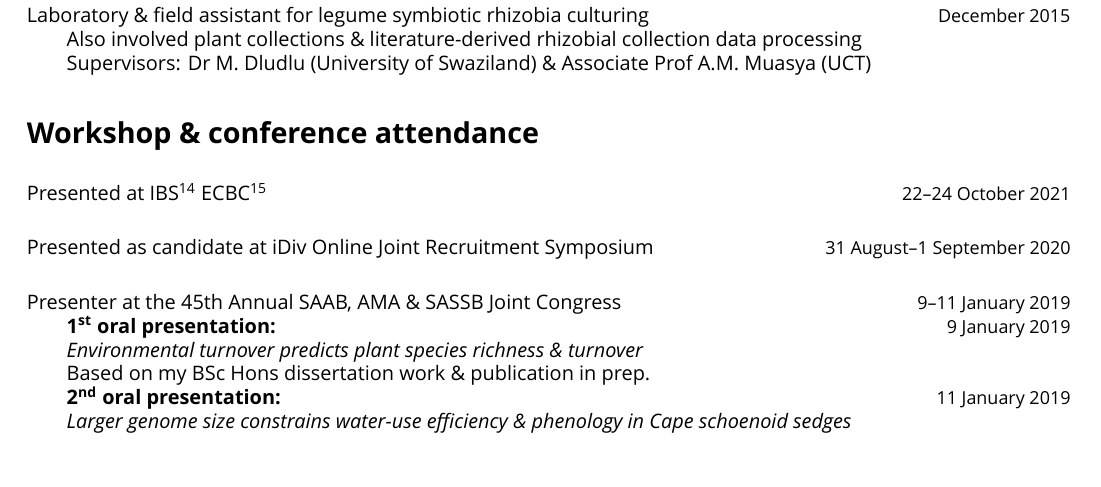
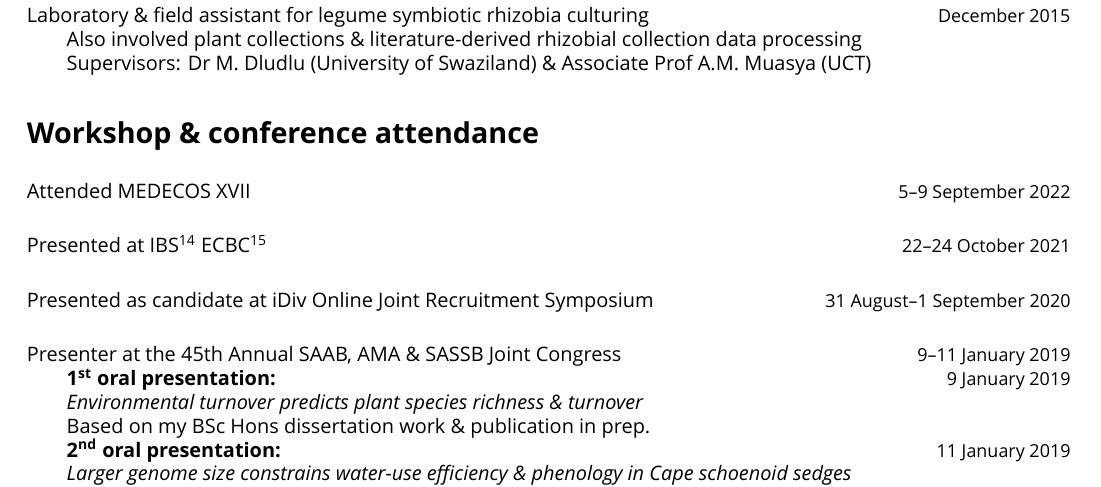
Before and after one commit to rvanmazijk/cv, a LaTeX CV (RvanMazijk_CV_full.tex): part of page 4 of 7, cut so that both start at the same text, the shorter picture padded with empty space. Compiled offline with XeLaTeX; a missing font is replaced by an installed copy or a similar font.

Commit message:
Added MEDECOS attendance

```diff
--- a/RvanMazijk_CV_full.tex
+++ b/RvanMazijk_CV_full.tex
@@ -243,6 +243,8 @@ Muasya (UCT)
 
 \begin{hangparas}{2em}{1}
 
+Attended MEDECOS XVII                 \hfill {\small 5--9 September 2022} \break
+
 Presented at IBS\footnote{International Biogeography Society}
 ECBC\footnote{Early Career Biogeographers Conference}
                                       \hfill {\small 22--24 October 2021} \break
```
Also changed, not shown: RvanMazijk_CV_1p.tex (+1 -0 lines).
